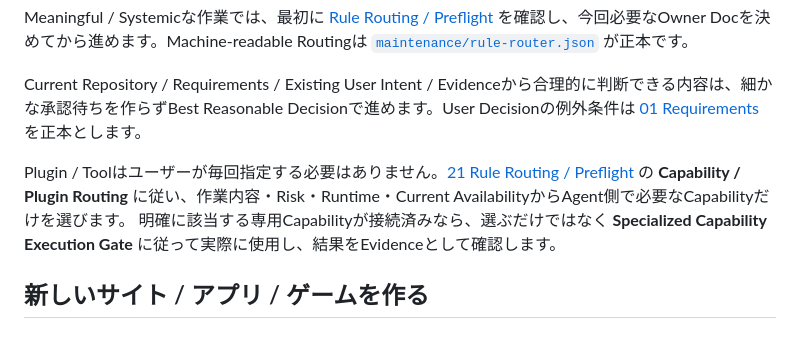
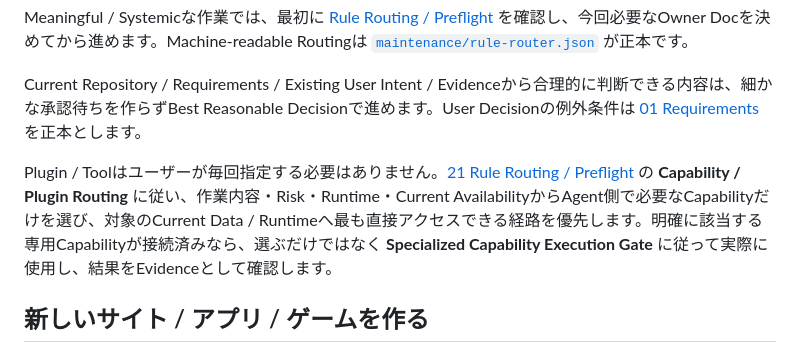
Before and after one commit to EliteMay/web-project-guide, a Markdown page: START_HERE.md, the part around the change. Drawn GitHub-style.

Commit message:
docs: clarify plugin routing entry

```diff
--- a/START_HERE.md
+++ b/START_HERE.md
@@ -6,7 +6,7 @@ Meaningful / Systemicな作業では、最初に [Rule Routing / Preflight](docs
 
 Current Repository / Requirements / Existing User Intent / Evidenceから合理的に判断できる内容は、細かな承認待ちを作らずBest Reasonable Decisionで進めます。User Decisionの例外条件は [01 Requirements](docs/01-requirements.md) を正本とします。
 
-Plugin / Toolはユーザーが毎回指定する必要はありません。[21 Rule Routing / Preflight](docs/21-rule-routing-preflight.md) の **Capability / Plugin Routing** に従い、作業内容・Risk・Runtime・Current AvailabilityからAgent側で必要なCapabilityだけを選びます。 明確に該当する専用Capabilityが接続済みなら、選ぶだけではなく **Specialized Capability Execution Gate** に従って実際に使用し、結果をEvidenceとして確認します。
+Plugin / Toolはユーザーが毎回指定する必要はありません。[21 Rule Routing / Preflight](docs/21-rule-routing-preflight.md) の **Capability / Plugin Routing** に従い、作業内容・Risk・Runtime・Current AvailabilityからAgent側で必要なCapabilityだけを選び、対象のCurrent Data / Runtimeへ最も直接アクセスできる経路を優先します。明確に該当する専用Capabilityが接続済みなら、選ぶだけではなく **Specialized Capability Execution Gate** に従って実際に使用し、結果をEvidenceとして確認します。
 
 ## 新しいサイト / アプリ / ゲームを作る
 
```
